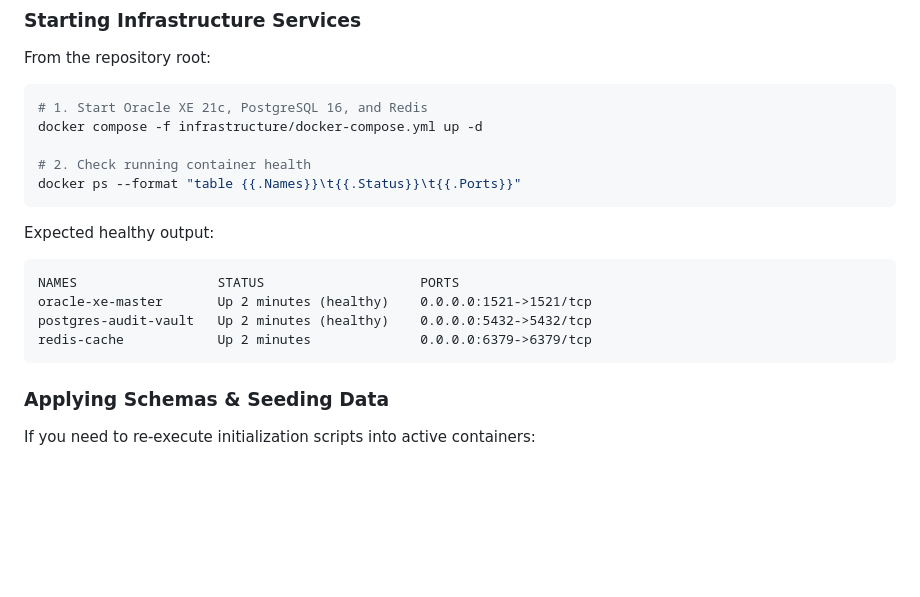
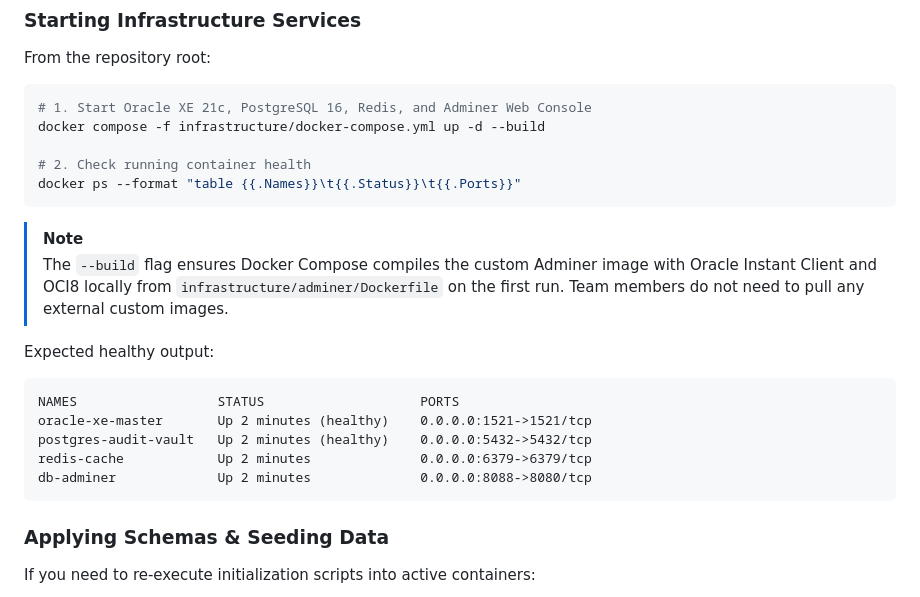
Before and after one commit to romzelmadidev/group3_fse_capstone, a Markdown page: README.md, the part around the change. Rendered like a GitHub page; blank space fills up the shorter version.

Commit message:
docs: update infrastructure startup command with --build flag and db-adminer status

````diff
--- a/README.md
+++ b/README.md
@@ -293,12 +293,15 @@ If running behind a corporate proxy or next-generation firewall (such as Bluecoa
 From the repository root:
 
 ```powershell
-# 1. Start Oracle XE 21c, PostgreSQL 16, and Redis
-docker compose -f infrastructure/docker-compose.yml up -d
+# 1. Start Oracle XE 21c, PostgreSQL 16, Redis, and Adminer Web Console
+docker compose -f infrastructure/docker-compose.yml up -d --build
 
 # 2. Check running container health
 docker ps --format "table {{.Names}}\t{{.Status}}\t{{.Ports}}"
 ```
+
+> [!NOTE]
+> The `--build` flag ensures Docker Compose compiles the custom Adminer image with Oracle Instant Client and OCI8 locally from `infrastructure/adminer/Dockerfile` on the first run. Team members do not need to pull any external custom images.
 
 Expected healthy output:
 ```text
@@ -306,6 +309,7 @@ NAMES                  STATUS                    PORTS
 oracle-xe-master       Up 2 minutes (healthy)    0.0.0.0:1521->1521/tcp
 postgres-audit-vault   Up 2 minutes (healthy)    0.0.0.0:5432->5432/tcp
 redis-cache            Up 2 minutes              0.0.0.0:6379->6379/tcp
+db-adminer             Up 2 minutes              0.0.0.0:8088->8080/tcp
 ```
 
 ### Applying Schemas & Seeding Data
````
